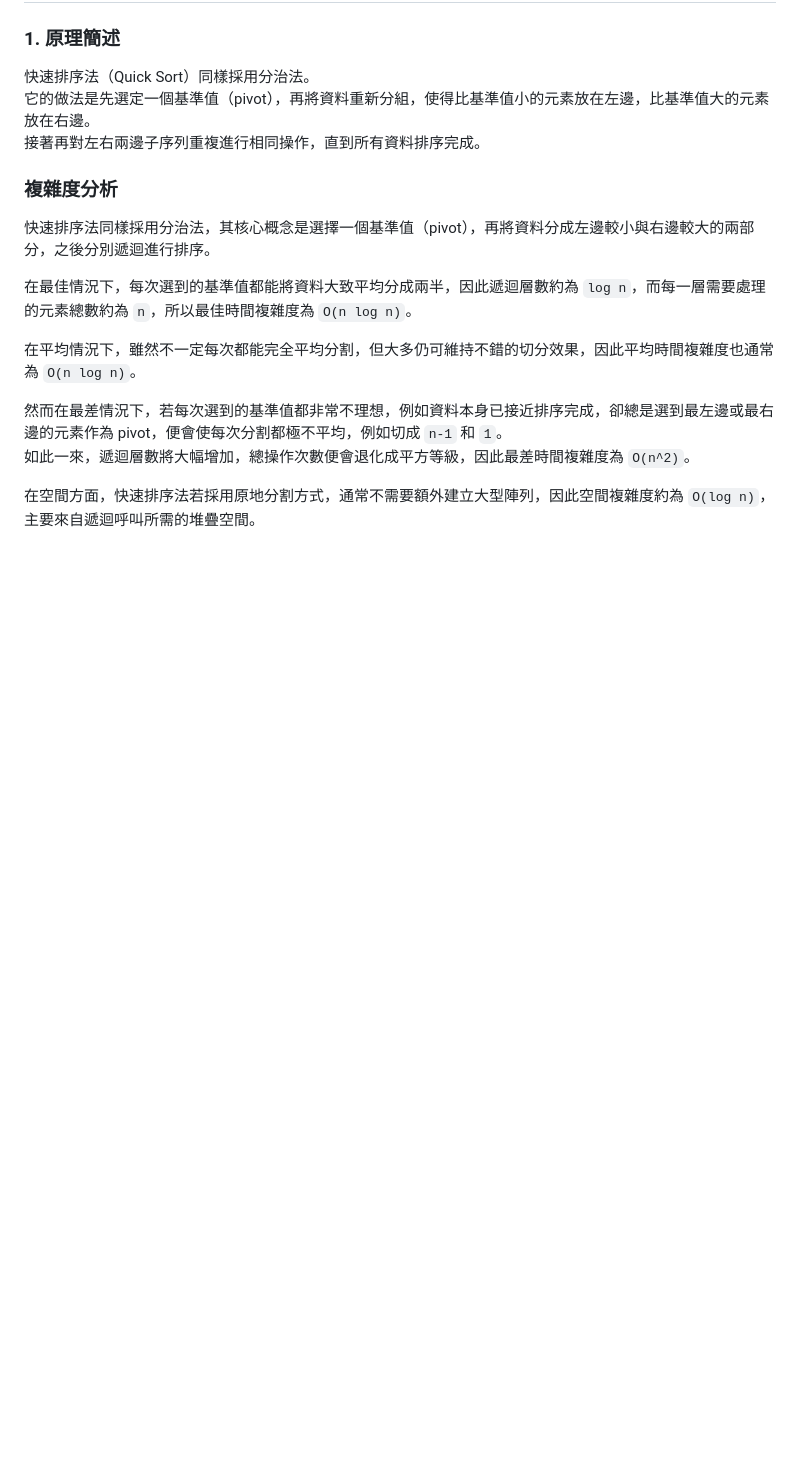
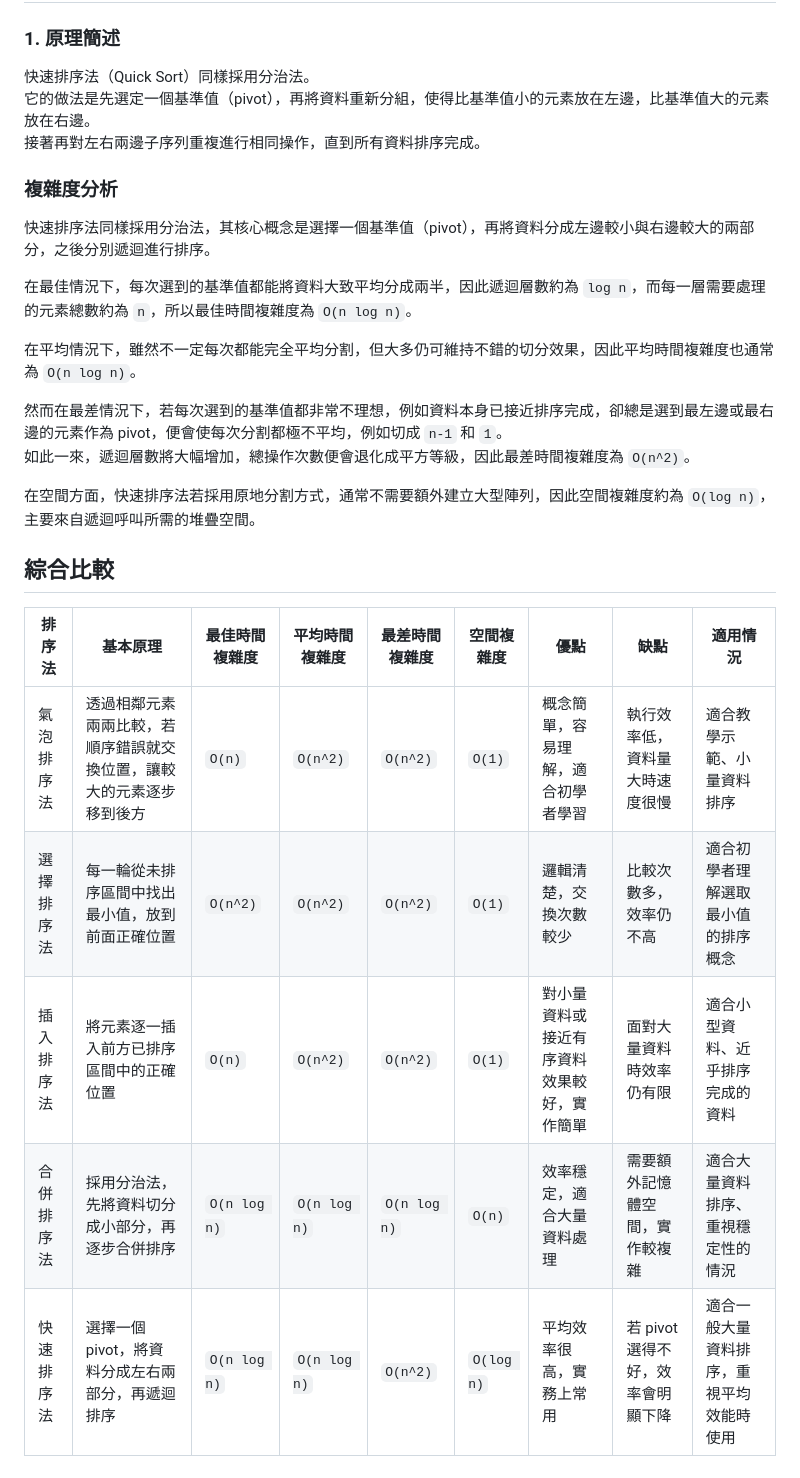
Before and after one commit to jeremyhung0815-coder/sortreport, a Markdown page: README.md, the part around the change. Rendered like a GitHub page; blank space fills up the shorter version.

```diff
--- a/README.md
+++ b/README.md
@@ -79,3 +79,13 @@
 如此一來，遞迴層數將大幅增加，總操作次數便會退化成平方等級，因此最差時間複雜度為 `O(n^2)`。
 
 在空間方面，快速排序法若採用原地分割方式，通常不需要額外建立大型陣列，因此空間複雜度約為 `O(log n)`，主要來自遞迴呼叫所需的堆疊空間。
+
+## 綜合比較
+
+| 排序法 | 基本原理 | 最佳時間複雜度 | 平均時間複雜度 | 最差時間複雜度 | 空間複雜度 | 優點 | 缺點 | 適用情況 |
+|---|---|---|---|---|---|---|---|---|
+| 氣泡排序法 | 透過相鄰元素兩兩比較，若順序錯誤就交換位置，讓較大的元素逐步移到後方 | `O(n)` | `O(n^2)` | `O(n^2)` | `O(1)` | 概念簡單，容易理解，適合初學者學習 | 執行效率低，資料量大時速度很慢 | 適合教學示範、小量資料排序 |
+| 選擇排序法 | 每一輪從未排序區間中找出最小值，放到前面正確位置 | `O(n^2)` | `O(n^2)` | `O(n^2)` | `O(1)` | 邏輯清楚，交換次數較少 | 比較次數多，效率仍不高 | 適合初學者理解選取最小值的排序概念 |
+| 插入排序法 | 將元素逐一插入前方已排序區間中的正確位置 | `O(n)` | `O(n^2)` | `O(n^2)` | `O(1)` | 對小量資料或接近有序資料效果較好，實作簡單 | 面對大量資料時效率仍有限 | 適合小型資料、近乎排序完成的資料 |
+| 合併排序法 | 採用分治法，先將資料切分成小部分，再逐步合併排序 | `O(n log n)` | `O(n log n)` | `O(n log n)` | `O(n)` | 效率穩定，適合大量資料處理 | 需要額外記憶體空間，實作較複雜 | 適合大量資料排序、重視穩定性的情況 |
+| 快速排序法 | 選擇一個 pivot，將資料分成左右兩部分，再遞迴排序 | `O(n log n)` | `O(n log n)` | `O(n^2)` | `O(log n)` | 平均效率很高，實務上常用 | 若 pivot 選得不好，效率會明顯下降 | 適合一般大量資料排序，重視平均效能時使用 |
```
